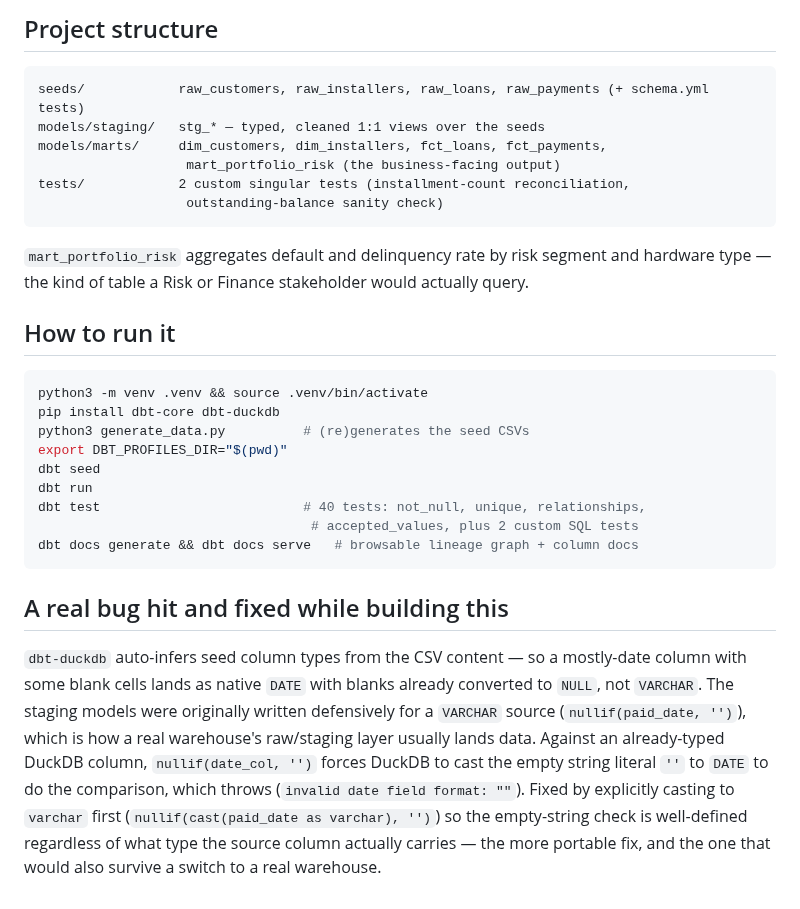
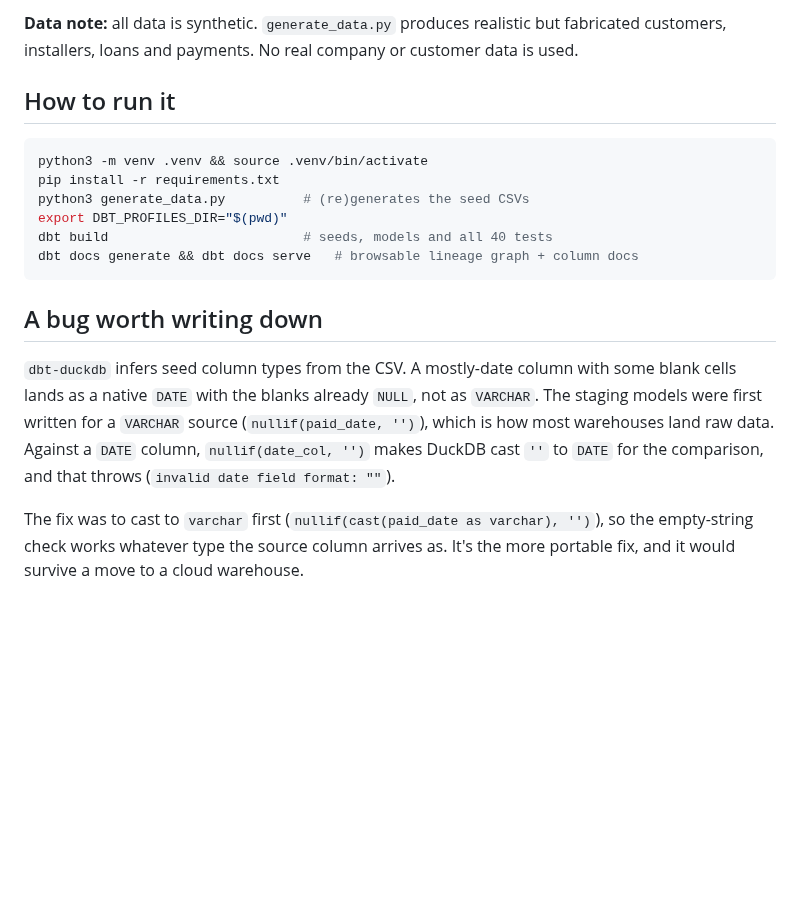
Before and after one commit to Rajakarthik09/climate-financing-dbt-demo, a Markdown page: README.md, the part around one of its changes. Rendered like a GitHub page; blank space fills up the shorter version.

````diff
--- a/README.md
+++ b/README.md
@@ -21,44 +59,29 @@ actual signal to show, not just plumbing.
 
-## Project structure
-
-```
-seeds/            raw_customers, raw_installers, raw_loans, raw_payments (+ schema.yml tests)
-models/staging/   stg_* — typed, cleaned 1:1 views over the seeds
-models/marts/     dim_customers, dim_installers, fct_loans, fct_payments,
-                   mart_portfolio_risk (the business-facing output)
-tests/            2 custom singular tests (installment-count reconciliation,
-                   outstanding-balance sanity check)
-```
-
-`mart_portfolio_risk` aggregates default and delinquency rate by risk
-segment and hardware type — the kind of table a Risk or Finance stakeholder
-would actually query.
+**Data note:** all data is synthetic. `generate_data.py` produces realistic
+but fabricated customers, installers, loans and payments. No real company or
+customer data is used.
 
 ## How to run it
 
 ```bash
 python3 -m venv .venv && source .venv/bin/activate
-pip install dbt-core dbt-duckdb
+pip install -r requirements.txt
 python3 generate_data.py          # (re)generates the seed CSVs
 export DBT_PROFILES_DIR="$(pwd)"
-dbt seed
-dbt run
-dbt test                          # 40 tests: not_null, unique, relationships,
-                                   # accepted_values, plus 2 custom SQL tests
+dbt build                         # seeds, models and all 40 tests
 dbt docs generate && dbt docs serve   # browsable lineage graph + column docs
 ```
 
-## A real bug hit and fixed while building this
+## A bug worth writing down
 
-`dbt-duckdb` auto-infers seed column types from the CSV content — so a
-mostly-date column with some blank cells lands as native `DATE` with blanks
-already converted to `NULL`, not `VARCHAR`. The staging models were
-originally written defensively for a `VARCHAR` source (`nullif(paid_date,
-'')`), which is how a real warehouse's raw/staging layer usually lands data.
-Against an already-typed DuckDB column, `nullif(date_col, '')` forces DuckDB
-to cast the empty string literal `''` to `DATE` to do the comparison, which
-throws (`invalid date field format: ""`). Fixed by explicitly casting to
-`varchar` first (`nullif(cast(paid_date as varchar), '')`) so the empty-string
-check is well-defined regardless of what type the source column actually
-carries — the more portable fix, and the one that would also survive a
-switch to a real warehouse.
+`dbt-duckdb` infers seed column types from the CSV. A mostly-date column with
+some blank cells lands as a native `DATE` with the blanks already `NULL`, not
+as `VARCHAR`. The staging models were first written for a `VARCHAR` source
+(`nullif(paid_date, '')`), which is how most warehouses land raw data. Against
+a `DATE` column, `nullif(date_col, '')` makes DuckDB cast `''` to `DATE` for
+the comparison, and that throws (`invalid date field format: ""`).
+
+The fix was to cast to `varchar` first (`nullif(cast(paid_date as varchar),
+'')`), so the empty-string check works whatever type the source column
+arrives as. It's the more portable fix, and it would survive a move to a
+cloud warehouse.
````
Also changed, not shown: other parts of README.md (+52 -14 lines), docs/lineage.png (added).
